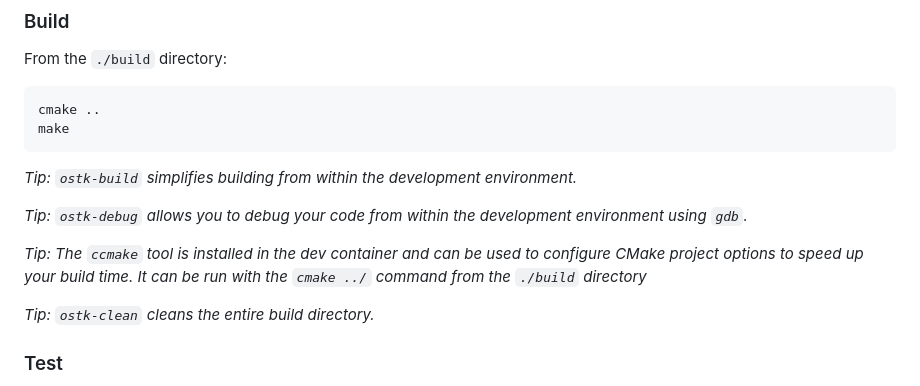
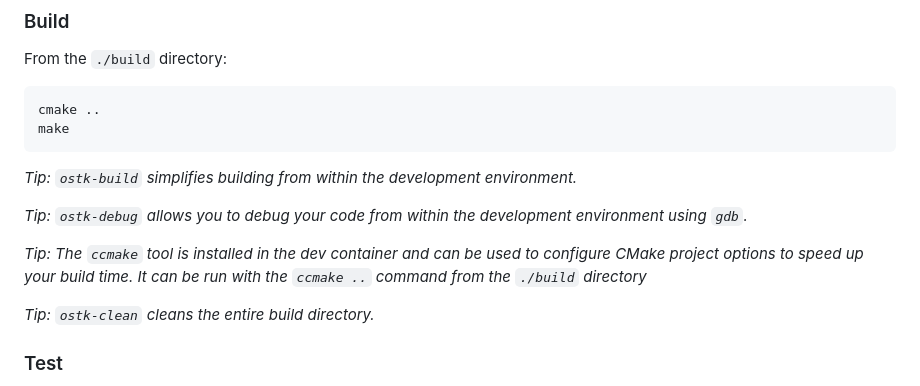
Before and after one commit to open-space-collective/open-space-toolkit, a Markdown page: CONTRIBUTING.md, the part around the change. Rendered like a GitHub page.

Commit message:
docs: fix typo, fix discord badge (#180)
* docs: fix typo

* chore: fix discord badge

```diff
--- a/CONTRIBUTING.md
+++ b/CONTRIBUTING.md
@@ -495,7 +495,7 @@ make
 
 *Tip: `ostk-debug` allows you to debug your code from within the development environment using `gdb`.*
 
-*Tip: The `ccmake` tool is installed in the dev container and can be used to configure CMake project options to speed up your build time. It can be run with the `cmake ../` command from the `./build` directory*
+*Tip: The `ccmake` tool is installed in the dev container and can be used to configure CMake project options to speed up your build time. It can be run with the `ccmake ..` command from the `./build` directory*
 
 *Tip: `ostk-clean` cleans the entire build directory.*
 
```
Also changed, not shown: 1 other file.
